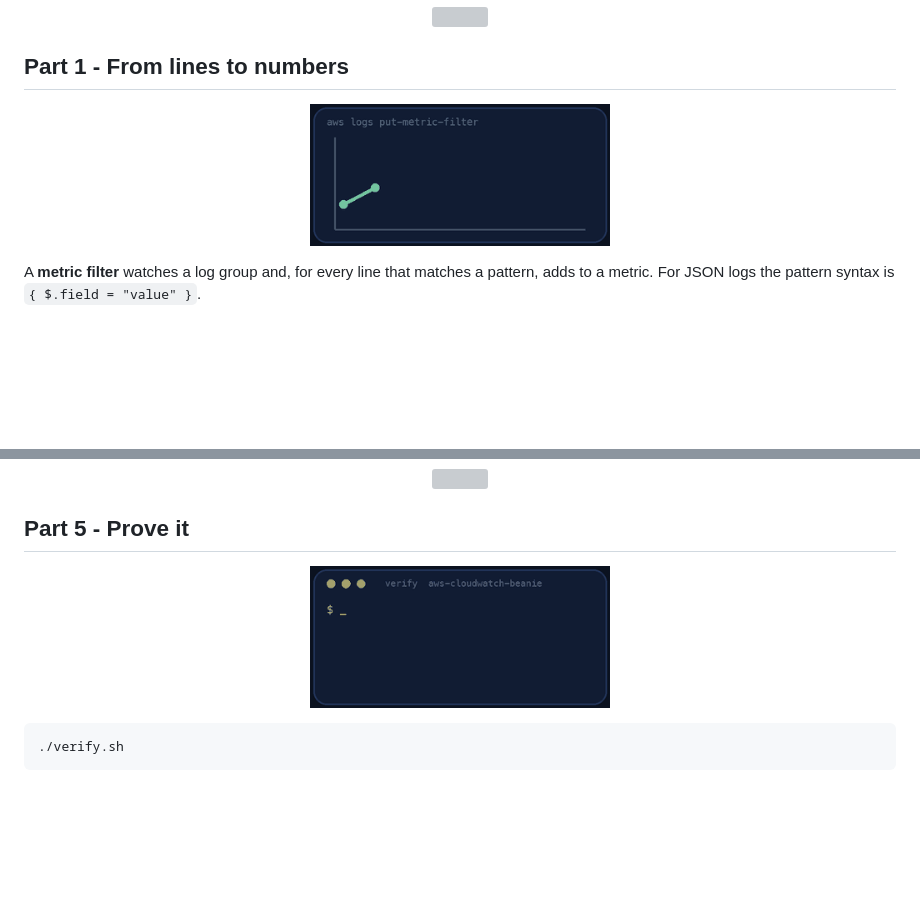
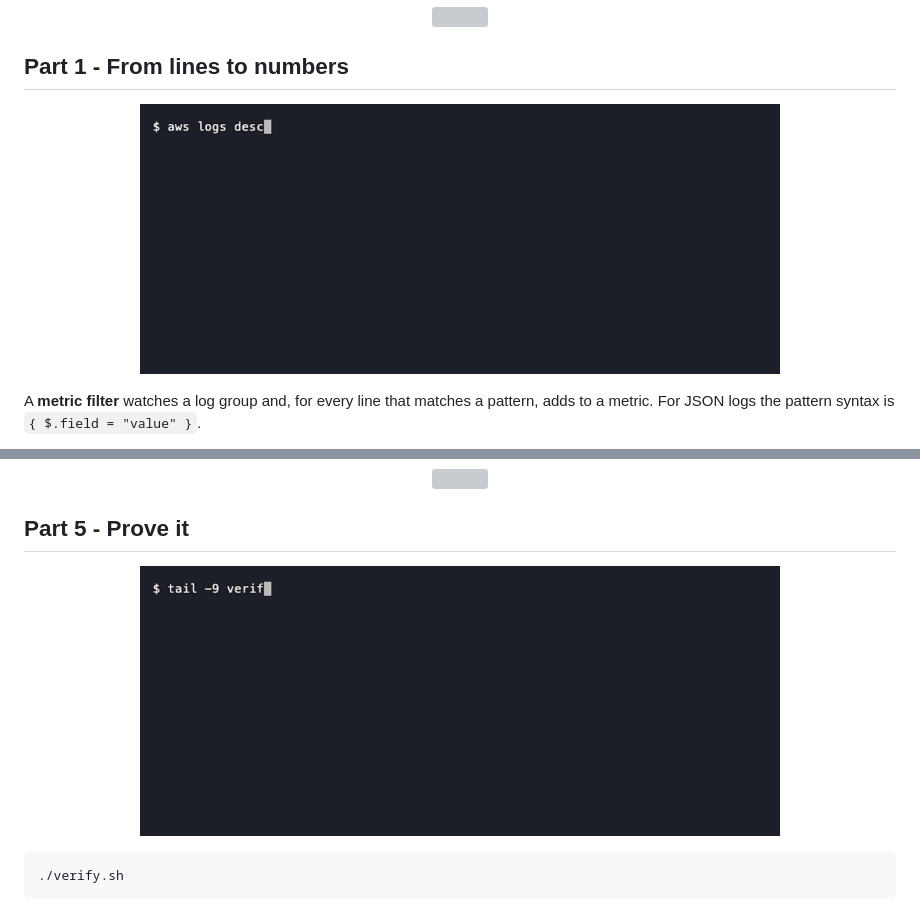
Before and after one commit to professordiogodev/devops-lab-aws-cloudwatch-beanie, a Markdown page: README.md, 2 parts joined by grey strips. Drawn GitHub-style; pictures changed too: assets/gifs/recon.gif, assets/gifs/verify.gif; blank space fills up the shorter version; grey boxes are pictures that could not be loaded.

Commit message:
README: real terminal recordings (recon, verify, teardown) with alt text

````diff
--- a/README.md
+++ b/README.md
@@ -75,7 +75,7 @@ Each request is a JSON line with `level`, `status`, `route` and `duration_ms`. `
 
 ## Part 1 - From lines to numbers
 
-<p align="center"><img src="assets/gifs/recon.gif" width="300" alt="Animation: aws logs put-metric-filter"></p>
+<p align="center"><img src="assets/gifs/recon.gif" width="640" alt="Terminal: the log group has no retention set, no metric filters exist yet, and the emitter&#x27;s JSON request logs are flowing"></p>
 
 A **metric filter** watches a log group and, for every line that matches a pattern, adds to a metric. For JSON logs the pattern syntax is `{ $.field = "value" }`.
 
@@ -158,7 +158,7 @@ Write down when you raised the rate, when the alarm went to `ALARM`, and when th
 
 ## Part 5 - Prove it
 
-<p align="center"><img src="assets/gifs/verify.gif" width="300" alt="A terminal running the lab&#x27;s verify script and printing PASS lines, ending with ALL CHECKS PASSED"></p>
+<p align="center"><img src="assets/gifs/verify.gif" width="640" alt="Terminal: the checker passes 20 of 20 after the error rate is raised to 60 percent, the alarm fires, notifies SNS and recovers"></p>
 
 ```bash
 ./verify.sh
````
Also changed, not shown: other parts of README.md (+1 -1 lines), assets/custom/recon.gif (added), assets/custom/teardown.gif (added), assets/custom/verify.gif (added), assets/gifs/teardown.gif, 1 other file.
